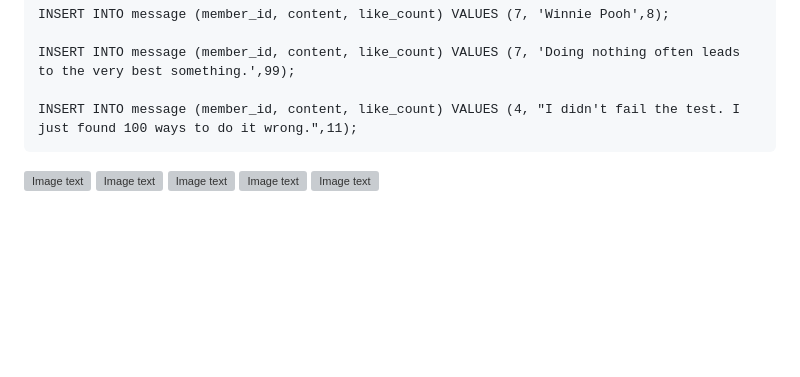
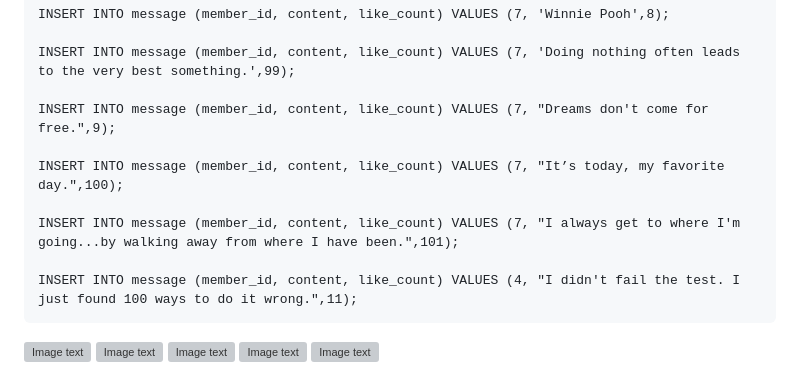
Before and after one commit to Melodystart/wehelp_phase1, a Markdown page: week5/README.md, the part around the change. Rendered like a GitHub page; blank space fills up the shorter version; grey boxes are pictures that could not be loaded.

Commit message:
W5-assignment

````diff
--- a/week5/README.md
+++ b/week5/README.md
@@ -110,6 +110,12 @@ INSERT INTO message (member_id, content, like_count) VALUES (7, 'Winnie Pooh',8)
 
 INSERT INTO message (member_id, content, like_count) VALUES (7, 'Doing nothing often leads to the very best something.',99);
 
+INSERT INTO message (member_id, content, like_count) VALUES (7, "Dreams don't come for free.",9);
+
+INSERT INTO message (member_id, content, like_count) VALUES (7, "It’s today, my favorite day.",100);
+
+INSERT INTO message (member_id, content, like_count) VALUES (7, "I always get to where I'm going...by walking away from where I have been.",101);
+
 INSERT INTO message (member_id, content, like_count) VALUES (4, "I didn't fail the test. I just found 100 ways to do it wrong.",11);
 ```
 ![Image text](https://github.com/Melodystart/wehelp_phase1/blob/main/week5/png/request5.1.png)
````
